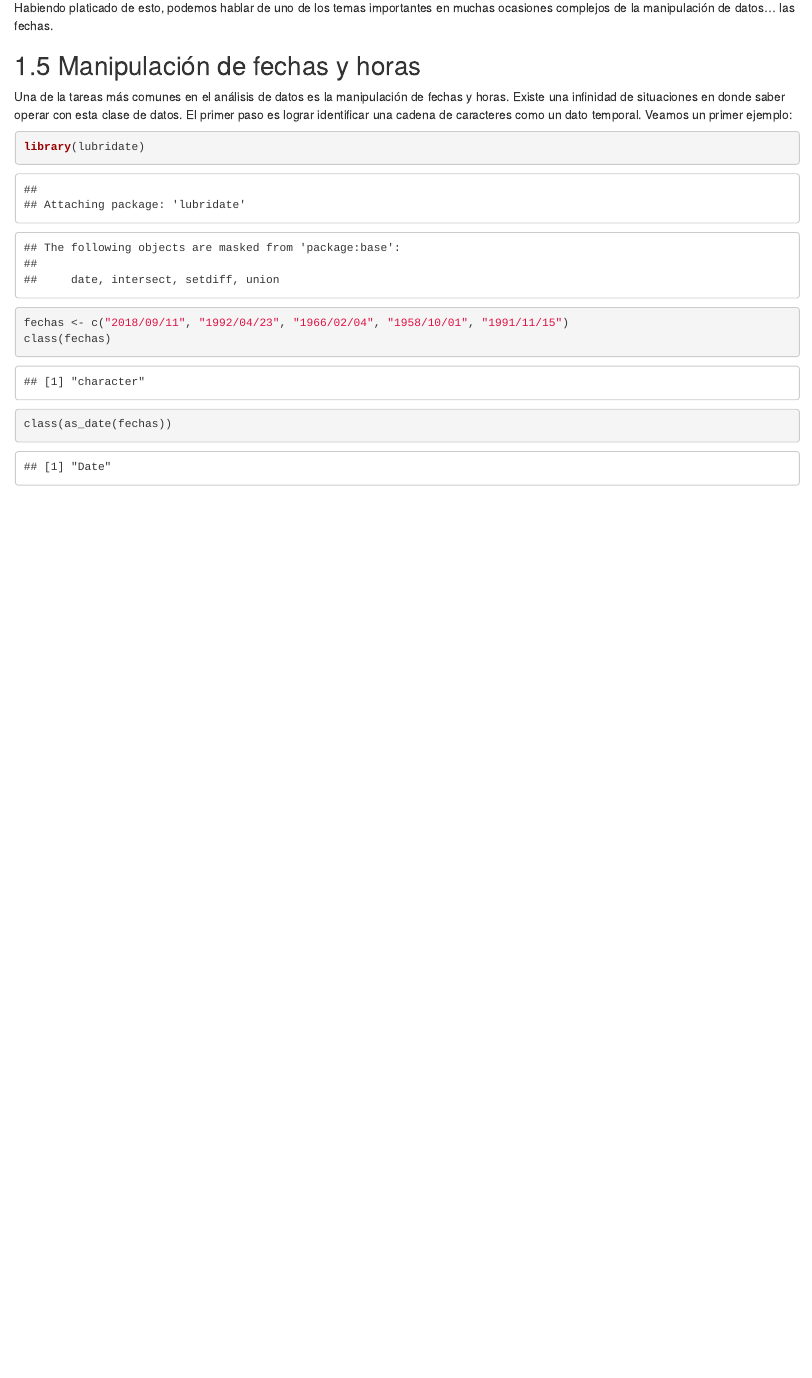
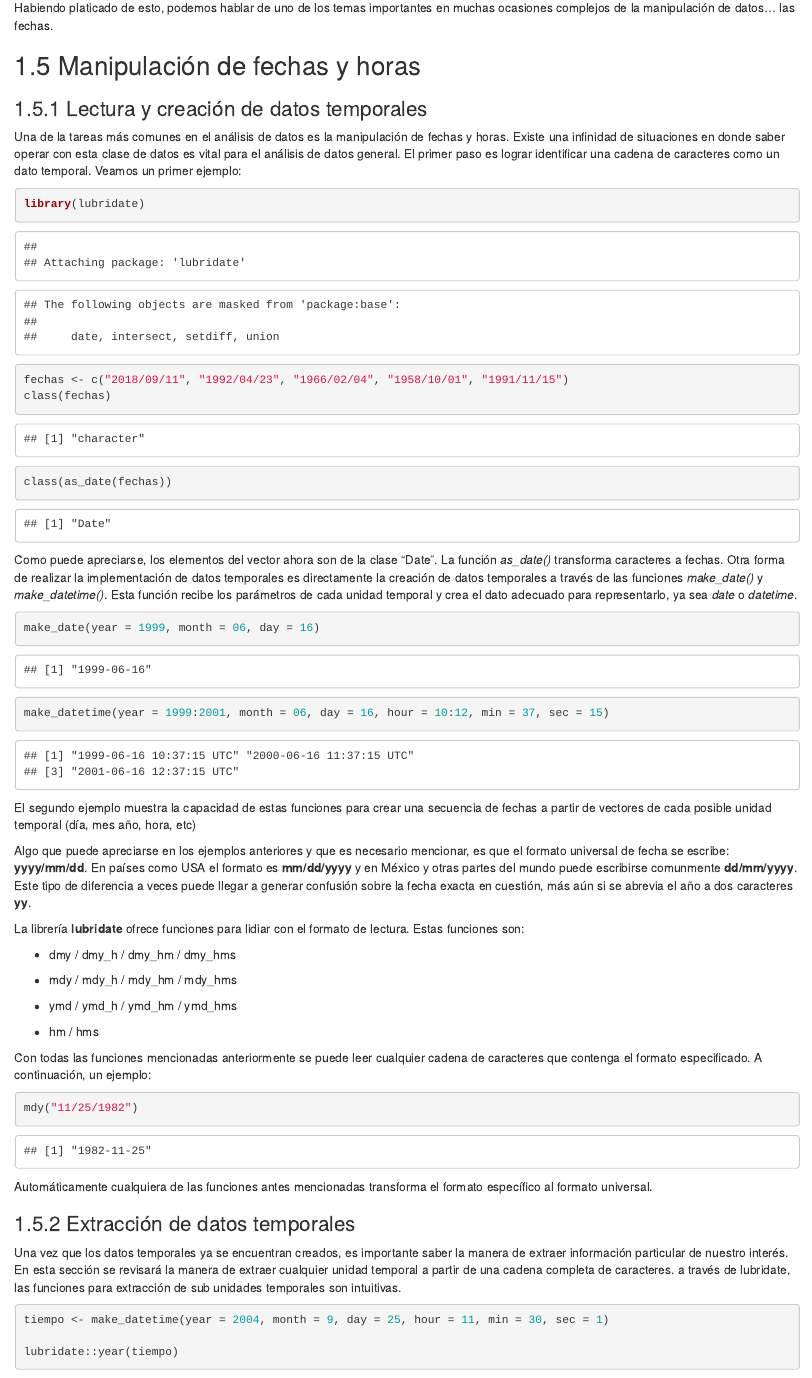
Before and after one commit to Acturio/amt22_01intro2tidy, an R Markdown document (03-tidyverse.Rmd): the page in a window 1100 px wide, from 16540 px down. Rendered offline with R 4.5, knitr and Pandoc, with nearby package versions; drawn as R Markdown's standard HTML page in place of the format the file asks for; code that draws random numbers runs with fixed seeds of ours; some code elsewhere in the file could not run offline.

Commit message:
funciones lubridate

````diff
--- a/03-tidyverse.Rmd
+++ b/03-tidyverse.Rmd
@@ -973,7 +973,10 @@ Habiendo platicado de esto, podemos hablar de uno de los temas importantes en mu
 
 ## Manipulación de fechas y horas
 
-Una de la tareas más comunes en el análisis de datos es la manipulación de fechas y horas. Existe una infinidad de situaciones en donde saber operar con esta clase de datos. El primer paso es lograr identificar una cadena de caracteres como un dato temporal. Veamos un primer ejemplo:
+
+### Lectura y creación de datos temporales
+
+Una de la tareas más comunes en el análisis de datos es la manipulación de fechas y horas. Existe una infinidad de situaciones en donde saber operar con esta clase de datos es vital para el análisis de datos general. El primer paso es lograr identificar una cadena de caracteres como un dato temporal. Veamos un primer ejemplo:
 
 ```{r}
 library(lubridate)
@@ -984,3 +987,41 @@ class(fechas)
 class(as_date(fechas))
 
 ```
+
+Como puede apreciarse, los elementos del vector ahora son de la clase "Date". La función *as_date()* transforma caracteres a fechas. Otra forma de realizar la implementación de datos temporales es directamente la creación de datos temporales a través de las funciones *make_date()* y *make_datetime()*. Esta función recibe los parámetros de cada unidad temporal y crea el dato adecuado para representarlo, ya sea *date* o *datetime*.
+
+```{r}
+make_date(year = 1999, month = 06, day = 16)
+
+make_datetime(year = 1999:2001, month = 06, day = 16, hour = 10:12, min = 37, sec = 15)
+```
+El segundo ejemplo muestra la capacidad de estas funciones para crear una secuencia de fechas a partir de vectores de cada posible unidad temporal (día, mes año, hora, etc)
+
+Algo que puede apreciarse en los ejemplos anteriores y que es necesario mencionar, es que el formato universal de fecha se escribe: **yyyy/mm/dd**. En países como USA el formato es **mm/dd/yyyy** y en México y otras partes del mundo puede escribirse comunmente **dd/mm/yyyy**. Este tipo de diferencia a veces puede llegar a generar confusión sobre la fecha exacta en cuestión, más aún si se abrevia el año a dos caracteres **yy**.
+
+La librería **lubridate** ofrece funciones para lidiar con el formato de lectura. Estas funciones son:
+
+* dmy / dmy_h / dmy_hm / dmy_hms
+
+* mdy / mdy_h / mdy_hm / mdy_hms
+
+* ymd / ymd_h / ymd_hm / ymd_hms
+
+* hm / hms
+
+Con todas las funciones mencionadas anteriormente se puede leer cualquier cadena de caracteres que contenga el formato especificado. A continuación, un ejemplo:
+
+```{r}
+mdy("11/25/1982")
+```
+Automáticamente cualquiera de las funciones antes mencionadas transforma el formato específico al formato universal.
+
+
+### Extracción de datos temporales
+
+Una vez que los datos temporales ya se encuentran creados, es importante saber la manera de extraer información particular de nuestro interés. En esta sección se revisará la manera de extraer cualquier unidad temporal a partir de una cadena completa de caracteres. a través de lubridate, las funciones para extracción de sub unidades temporales son intuitivas.
+
+```{r}
+tiempo <- make_datetime(year = 2004, month = 9, day = 25, hour = 11, min = 30, sec = 1)
+
+lubridate::year(tiempo)
````
Also changed, not shown: 03-tidyverse.Rmd (15 more changed lines), 1 other file.
